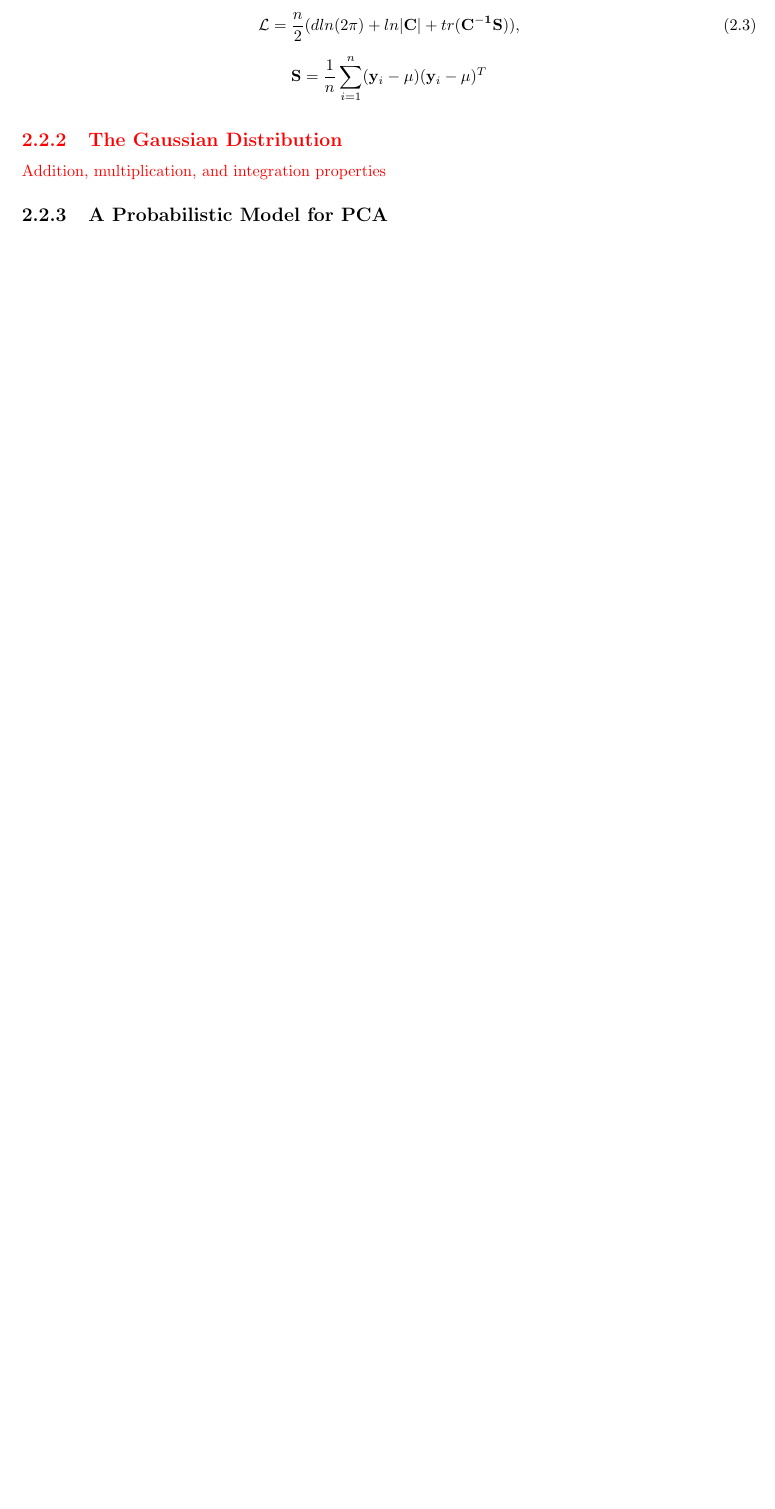
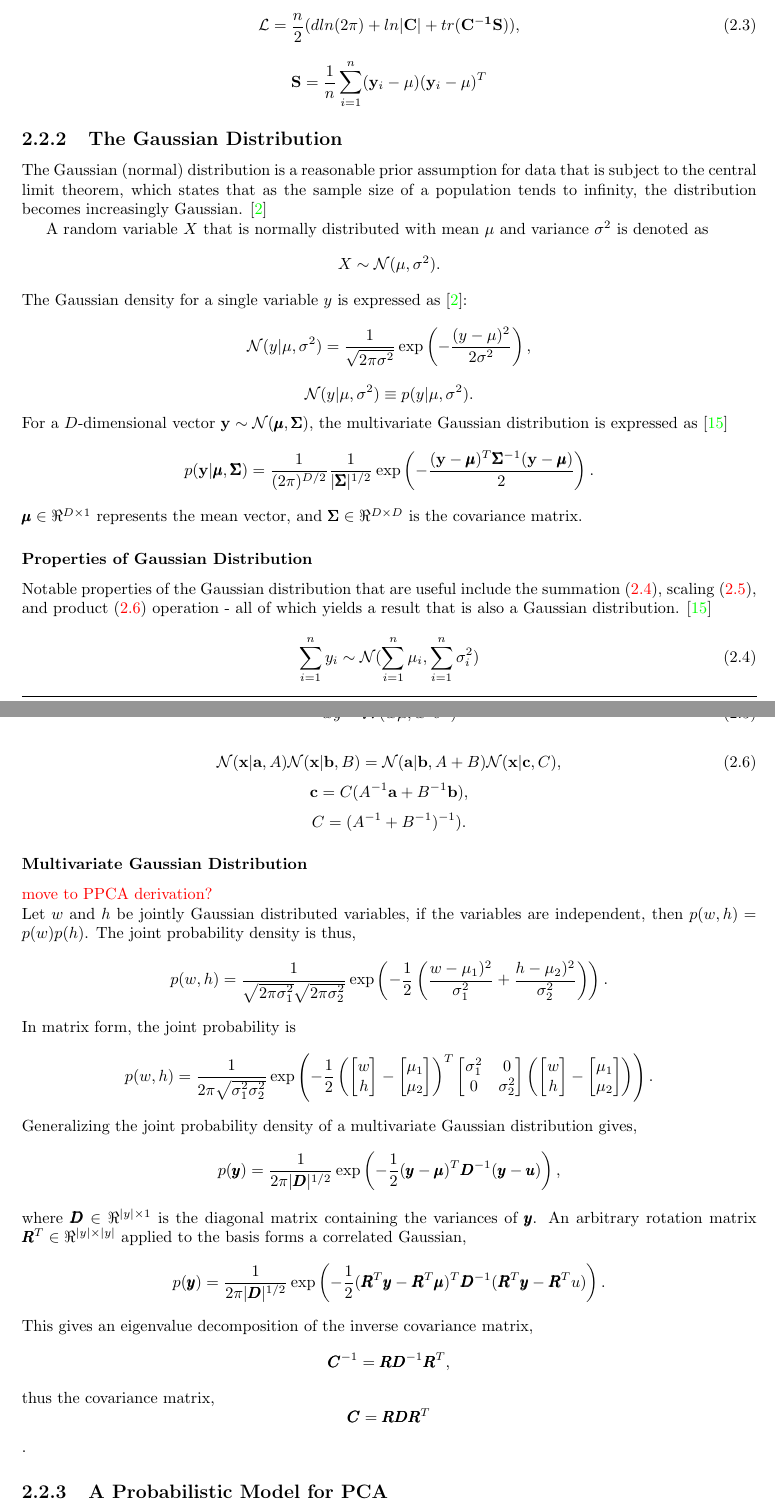
Before and after one commit to DillonKeithDiep/ART-CG-Hair-Dissertation, a LaTeX thesis (dissertation.tex): part of page 28 of 43 before the commit and two parts of pages 28 and 29 of 45 after it, the two joined at a grey line, cut so that both start at the same text, the shorter picture padded with empty space. Compiled offline with pdfLaTeX.

Commit message:
Add gaussian distribution

```diff
--- a/dissertation.tex
+++ b/dissertation.tex
@@ -336,14 +336,95 @@ The observation covariance model is $\mathbf{C=WW}^T+\beta^{-1}\mathbf{I}$, and
 \end{equation}
 $$\mathbf{S}=\frac{1}{n}\sum^n_{i=1}(\mathbf{y}_i-\mu)(\mathbf{y}_i-\mu)^T$$
 
-{\color{red}
+\subsection{The Gaussian Distribution}
+The Gaussian (normal) distribution is a reasonable prior assumption for data that is subject to the central limit theorem, which states that as the sample size of a population tends to infinity, the distribution becomes increasingly Gaussian. \cite{bishop}
 
-\subsection{The Gaussian Distribution}
-Addition, multiplication, and integration properties
-}
+A random variable $X$ that is normally distributed with mean $\mu$ and variance $\sigma^2$ is denoted as
+$$X\sim\mathcal{N}(\mu, \sigma^2).$$
+The Gaussian density for a single variable $y$ is expressed as \cite{bishop}:
+$$\mathcal{N}(y|\mu, \sigma^2)=\frac{1}{\sqrt{2\pi\sigma^2}}\exp\left(-\frac{(y-\mu)^2}{2\sigma^2}\right),$$
+$$\mathcal{N}(y|\mu,\sigma^2) \equiv p(y|\mu,\sigma^2).$$
+For a $D$-dimensional vector $\mathbf{y}\sim\mathcal{N}(\pmb{\mu},\pmb{\Sigma})$, the multivariate Gaussian distribution is expressed as \cite{gp}
+$$p(\mathbf{y}|\pmb{\mu},\pmb{ \Sigma})=\frac{1}{(2\pi)^{D/2}}\frac{1}{|\pmb{\Sigma}|^{1/2}}\exp\left(-\frac{(\mathbf{y}-\pmb{\mu})^T\pmb{\Sigma}^{-1}(\mathbf{y}-\pmb{\mu})}{2}\right).$$
+$\pmb{\mu}\in\Re^{D \times 1}$ represents the mean vector, and $\pmb{\Sigma}\in\Re^{D \times D}$ is the covariance matrix.
+
+\subsubsection{Properties of Gaussian Distribution}
+Notable properties of the Gaussian distribution that are useful include the summation (\ref{gd:sum}), scaling (\ref{gd:scale}), and product (\ref{gd:prod}) operation - all of which yields a result that is also a Gaussian distribution. \cite{gp}
+\begin{equation} \label{gd:sum}
+\sum^n_{i=1}y_i\sim\mathcal{N}(\sum^n_{i=1}\mu_i,\sum^n_{i=1}\sigma^2_i)
+\end{equation}
+
+\begin{equation} \label{gd:scale}
+wy\sim\mathcal{N}(w\mu,w^2\sigma^2)
+\end{equation}
+
+\begin{equation} \label{gd:prod}
+\mathcal{N}(\mathbf{x|a},A)\mathcal{N}(\mathbf{x|b},B) = \mathcal{N}(\mathbf{a|b},A+B)\mathcal{N}(\mathbf{x}|\mathbf{c}, C),
+\end{equation}
+$$\mathbf{c}=C(A^{-1}\mathbf{a}+B^{-1}\mathbf{b}),$$
+$$C = (A^{-1}+B^{-1})^{-1}).$$
+
+
+\subsubsection{Multivariate Gaussian Distribution}
+{\color{red} move to PPCA derivation? }
+
+\noindent
+Let $w$ and $h$ be jointly Gaussian distributed variables, if the variables are independent, then $p(w,h)=p(w)p(h)$.
+The joint probability density is thus,
+$$p(w,h)=\frac{1}{\sqrt{2\pi\sigma^2_1}\sqrt{2\pi\sigma^2_2}}\exp\left(-\frac{1}{2}\left(\frac{w-\mu_1)^2}{\sigma^2_1}+\frac{h-\mu_2)^2}{\sigma^2_2}\right)\right).$$
+In matrix form, the joint probability is
+$$p(w,h)=\frac{1}{2\pi\sqrt{\sigma^2_1\sigma^2_2}}\exp
+\left(
+	-\frac{1}{2}
+	\left(
+		\left[
+			\begin{matrix}
+			w \\
+			h
+			\end{matrix}
+		\right]
+		-
+		\left[
+			\begin{matrix}
+			\mu_1 \\
+			\mu_2
+			\end{matrix}
+		\right]
+	\right)^T
+	\left[
+		\begin{matrix}
+		\sigma^2_1	&	0\\
+		0			&	\sigma^2_2
+		\end{matrix}
+	\right]
+	\left(
+		\left[
+			\begin{matrix}
+			w \\
+			h
+			\end{matrix}
+		\right]
+		-
+		\left[
+			\begin{matrix}
+			\mu_1 \\
+			\mu_2
+			\end{matrix}
+		\right]
+	\right)
+\right).$$
+Generalizing the joint probability density of a multivariate Gaussian distribution gives,
+$$p(\pmb{y})=\frac{1}{2\pi|\pmb{D}|^{1/2}}\exp\left(-\frac{1}{2}(\pmb{y}-\pmb{\mu})^T\pmb{D}^{-1}(\pmb{y}-\pmb{u})\right),$$
+where $\pmb{D}\in\Re^{|y| \times 1}$ is the diagonal matrix containing the variances of $\pmb{y}$.
+An arbitrary rotation matrix $\pmb{R}^T\in\Re^{|y| \times |y|}$ applied to the basis forms a correlated Gaussian,
+$$p(\pmb{y})=\frac{1}{2\pi|\pmb{D}|^{1/2}}\exp\left(-\frac{1}{2}(\pmb{R}^T\pmb{y}-\pmb{R}^T\pmb{\mu})^T\pmb{D}^{-1}(\pmb{R}^T\pmb{y}-\pmb{R}^T{u})\right).$$
+This gives an eigenvalue decomposition of the inverse covariance matrix,
+$$\pmb{C}^{-1}=\pmb{RD}^{-1}\pmb{R}^T,$$
+thus the covariance matrix,
+$$\pmb{C}=\pmb{RDR}^T$$.
 
 \subsection{A Probabilistic Model for PCA}
-Consider a set of $n$ centred $d$-dimensional data $\mathbf{Y=\{y_1,y_2,...,y_n\}}$.
+Consider a data matrix of $n$ centred $d$-dimensional vectors $\mathbf{Y=[y_1,...,y_n]}^T$.
 For each observed data point, $1 \leq i \leq n $, there is an associated $q$-dimensional latent variable $\mathbf{x_i}$.
 
 The original data can be represented in terms of the latent variable with noise value,
```
Also changed, not shown: dissertation.bib (+14 -0 lines), dissertation.bbl, dissertation.pdf, dissertation.tex (38 more changed lines), 8 other files.
